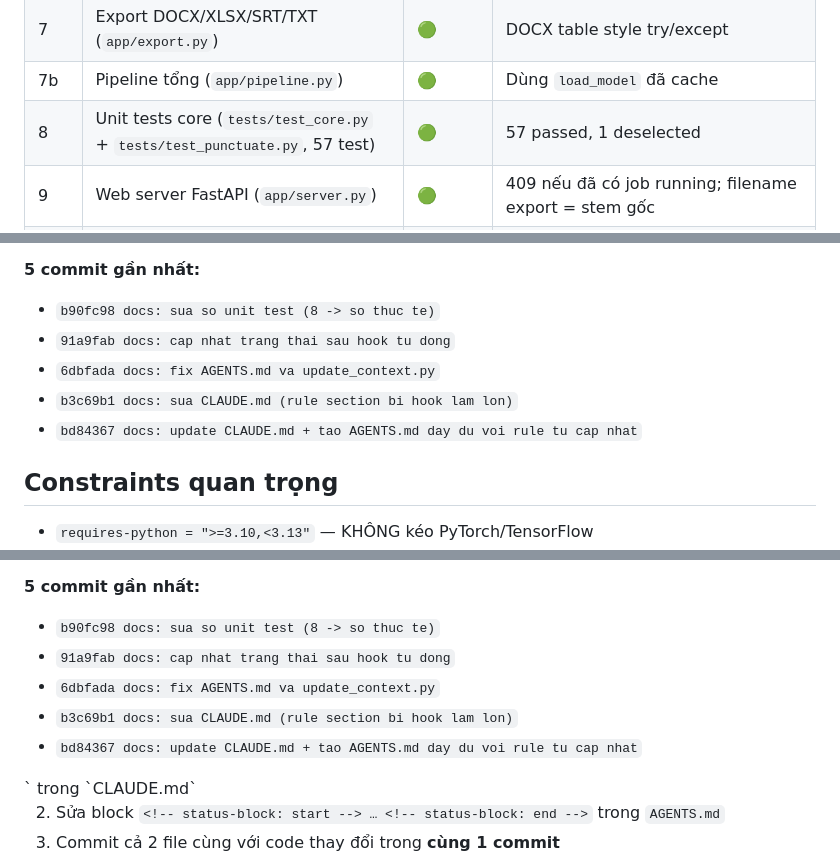
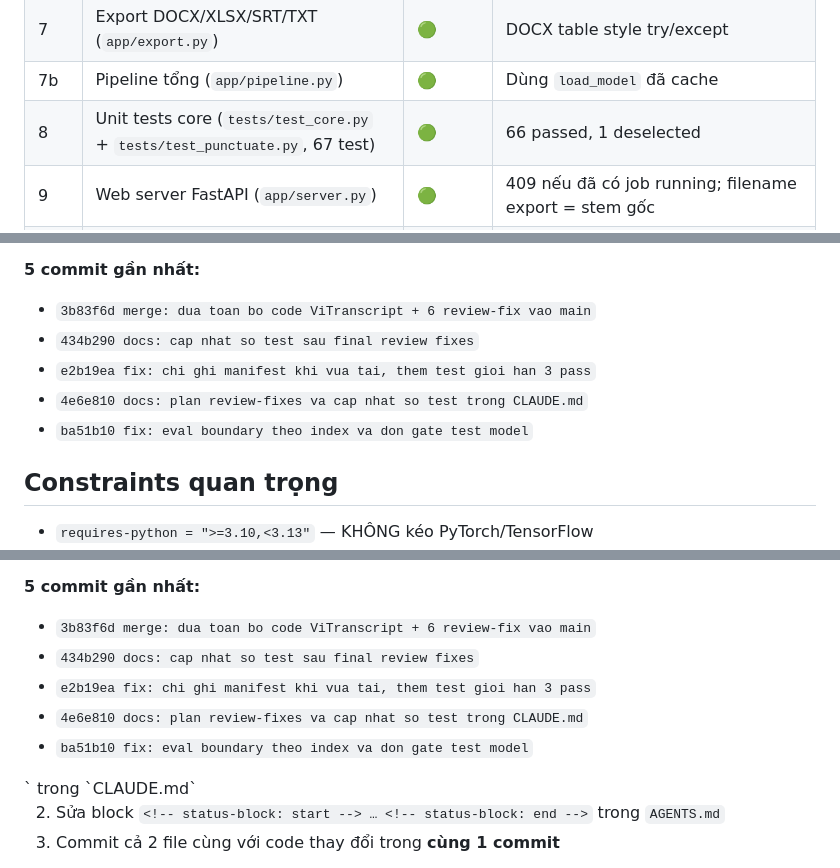
Before and after one commit to coachingbusinessvn/cba_Transcript_local, a Markdown page: CLAUDE.md, 3 parts joined by grey strips. Rendered like a GitHub page.

Commit message:
docs: refresh danh sach commit (hook) + sua so test 57 -> 66
Co-Authored-By: Claude Fable 5 <noreply@anthropic.com>

```diff
--- a/CLAUDE.md
+++ b/CLAUDE.md
@@ -55,7 +55,7 @@ scripts/                # smoke_e2e.py, eval_wer.py, eval_punctuation.py, smoke_
 | 6 | Tách câu + gán speaker (`app/segment.py`) | 🟢 | |
 | 7 | Export DOCX/XLSX/SRT/TXT (`app/export.py`) | 🟢 | DOCX table style try/except |
 | 7b | Pipeline tổng (`app/pipeline.py`) | 🟢 | Dùng `load_model` đã cache |
-| 8 | Unit tests core (`tests/test_core.py` + `tests/test_punctuate.py`, 57 test) | 🟢 | 57 passed, 1 deselected |
+| 8 | Unit tests core (`tests/test_core.py` + `tests/test_punctuate.py`, 67 test) | 🟢 | 66 passed, 1 deselected |
 | 9 | Web server FastAPI (`app/server.py`) | 🟢 | 409 nếu đã có job running; filename export = stem gốc |
 | 10 | UI web tiếng Việt (`app/static/index.html`) | 🟢 | |
 | 11 | Script cài đặt 1-click (4 file) | 🟢 | Windows cần máy thật để verify đầy đủ |
@@ -73,11 +73,11 @@ scripts/                # smoke_e2e.py, eval_wer.py, eval_punctuation.py, smoke_
 
 **5 commit gần nhất:**
 
-- `b90fc98 docs: sua so unit test (8 -> so thuc te)`
-- `91a9fab docs: cap nhat trang thai sau hook tu dong`
-- `6dbfada docs: fix AGENTS.md va update_context.py`
-- `b3c69b1 docs: sua CLAUDE.md (rule section bi hook lam lon)`
-- `bd84367 docs: update CLAUDE.md + tao AGENTS.md day du voi rule tu cap nhat`
+- `3b83f6d merge: dua toan bo code ViTranscript + 6 review-fix vao main`
+- `434b290 docs: cap nhat so test sau final review fixes`
+- `e2b19ea fix: chi ghi manifest khi vua tai, them test gioi han 3 pass`
+- `4e6e810 docs: plan review-fixes va cap nhat so test trong CLAUDE.md`
+- `ba51b10 fix: eval boundary theo index va don gate test model`
 <!-- auto-update: end -->
 
 
@@ -141,11 +141,11 @@ scripts/                # smoke_e2e.py, eval_wer.py, eval_punctuation.py, smoke_
 
 **5 commit gần nhất:**
 
-- `b90fc98 docs: sua so unit test (8 -> so thuc te)`
-- `91a9fab docs: cap nhat trang thai sau hook tu dong`
-- `6dbfada docs: fix AGENTS.md va update_context.py`
-- `b3c69b1 docs: sua CLAUDE.md (rule section bi hook lam lon)`
-- `bd84367 docs: update CLAUDE.md + tao AGENTS.md day du voi rule tu cap nhat`
+- `3b83f6d merge: dua toan bo code ViTranscript + 6 review-fix vao main`
+- `434b290 docs: cap nhat so test sau final review fixes`
+- `e2b19ea fix: chi ghi manifest khi vua tai, them test gioi han 3 pass`
+- `4e6e810 docs: plan review-fixes va cap nhat so test trong CLAUDE.md`
+- `ba51b10 fix: eval boundary theo index va don gate test model`
 <!-- auto-update: end -->` trong `CLAUDE.md`
 2. Sửa block `<!-- status-block: start --> … <!-- status-block: end -->` trong `AGENTS.md`
 3. Commit cả 2 file cùng với code thay đổi trong **cùng 1 commit**
```
Also changed, not shown: other parts of CLAUDE.md (+1 -1 lines), AGENTS.md (+6 -6 lines).
